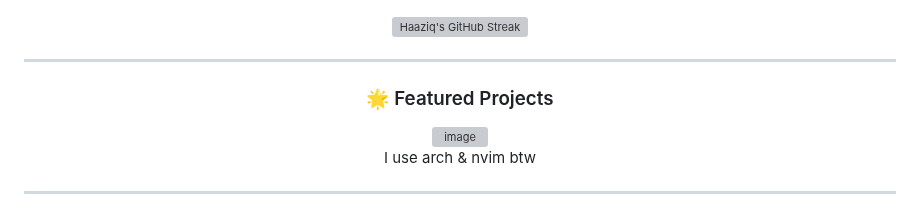
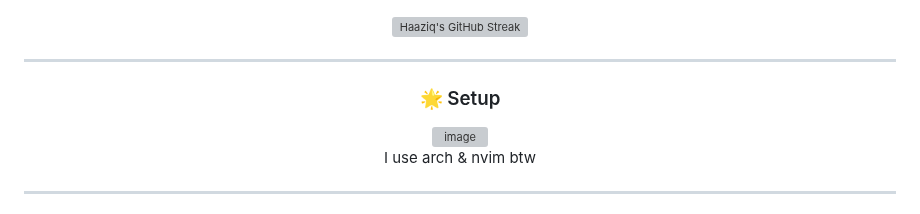
Before and after one commit to HAAZIQ-ALI/HAAZIQ-ALI, a Markdown page: README.md, the part around the change. GitHub-like rendering; grey boxes are pictures that could not be loaded.

```diff
--- a/README.md
+++ b/README.md
@@ -73,7 +73,7 @@ I'm a 15-year-old developer with a deep passion for turning creative ideas into
 
 ---
 
-### 🌟 Featured Projects
+### 🌟 Setup
 
 <div align="center">
 
```
